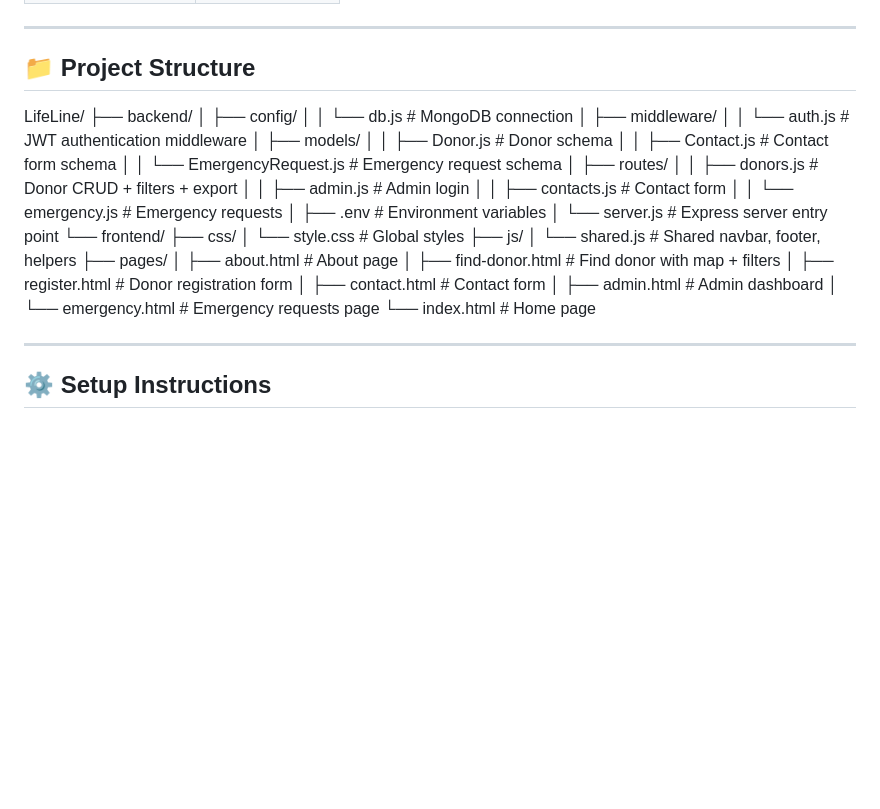
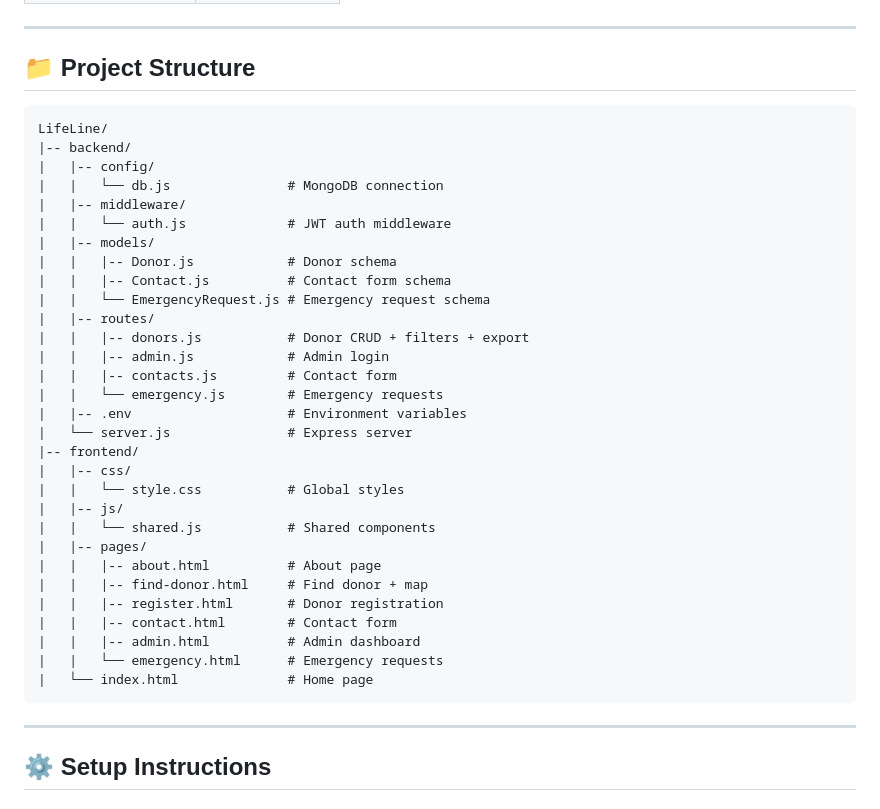
Before and after one commit to PrajyotVijay/LifeLine, a Markdown page: README.md, the part around the change. Rendered like a GitHub page; blank space fills up the shorter version.

Commit message:
fix: update README project structure formatting

````diff
--- a/README.md
+++ b/README.md
@@ -85,38 +85,38 @@ A full-stack MERN application that connects blood and organ donors with recipien
 ---
 
 ## 📁 Project Structure
-
-
+```
 LifeLine/
-├── backend/
-│   ├── config/
-│   │   └── db.js               # MongoDB connection
-│   ├── middleware/
-│   │   └── auth.js             # JWT authentication middleware
-│   ├── models/
-│   │   ├── Donor.js            # Donor schema
-│   │   ├── Contact.js          # Contact form schema
-│   │   └── EmergencyRequest.js # Emergency request schema
-│   ├── routes/
-│   │   ├── donors.js           # Donor CRUD + filters + export
-│   │   ├── admin.js            # Admin login
-│   │   ├── contacts.js         # Contact form
-│   │   └── emergency.js        # Emergency requests
-│   ├── .env                    # Environment variables
-│   └── server.js               # Express server entry point
-└── frontend/
-├── css/
-│   └── style.css           # Global styles
-├── js/
-│   └── shared.js           # Shared navbar, footer, helpers
-├── pages/
-│   ├── about.html          # About page
-│   ├── find-donor.html     # Find donor with map + filters
-│   ├── register.html       # Donor registration form
-│   ├── contact.html        # Contact form
-│   ├── admin.html          # Admin dashboard
-│   └── emergency.html      # Emergency requests page
-└── index.html              # Home page
+|-- backend/
+|   |-- config/
+|   |   └── db.js               # MongoDB connection
+|   |-- middleware/
+|   |   └── auth.js             # JWT auth middleware
+|   |-- models/
+|   |   |-- Donor.js            # Donor schema
+|   |   |-- Contact.js          # Contact form schema
+|   |   └── EmergencyRequest.js # Emergency request schema
+|   |-- routes/
+|   |   |-- donors.js           # Donor CRUD + filters + export
+|   |   |-- admin.js            # Admin login
+|   |   |-- contacts.js         # Contact form
+|   |   └── emergency.js        # Emergency requests
+|   |-- .env                    # Environment variables
+|   └── server.js               # Express server
+|-- frontend/
+|   |-- css/
+|   |   └── style.css           # Global styles
+|   |-- js/
+|   |   └── shared.js           # Shared components
+|   |-- pages/
+|   |   |-- about.html          # About page
+|   |   |-- find-donor.html     # Find donor + map
+|   |   |-- register.html       # Donor registration
+|   |   |-- contact.html        # Contact form
+|   |   |-- admin.html          # Admin dashboard
+|   |   └── emergency.html      # Emergency requests
+|   └── index.html              # Home page
+```
 
 
 ---
````
